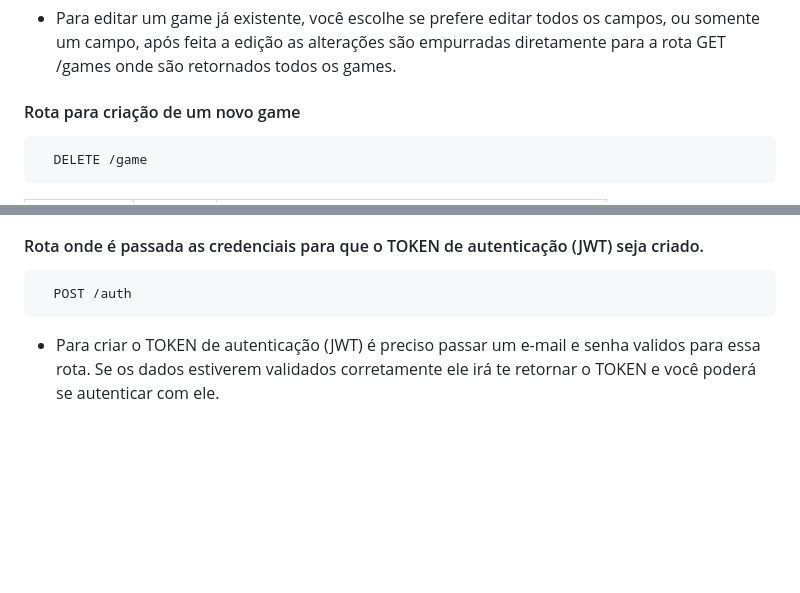
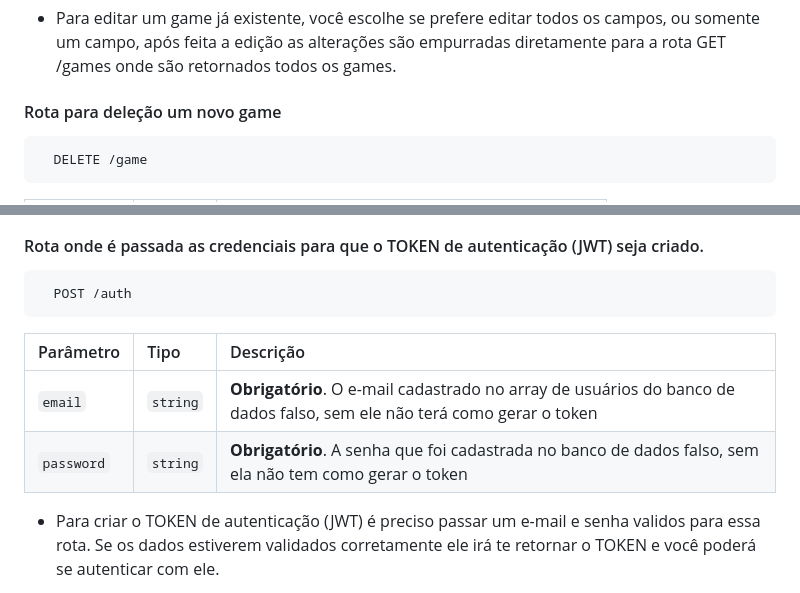
Before and after one commit to devliborio/api-games, a Markdown page: README.md, 2 parts joined by grey strips. Rendered like a GitHub page; blank space fills up the shorter version.

````diff
--- a/README.md
+++ b/README.md
@@ -87,7 +87,7 @@ Está API foi desenvolvida a fins de estudos, onde eu realizei diversos testes e
 
 - Para editar um game já existente, você escolhe se prefere editar todos os campos, ou somente um campo, após feita a edição as alterações são empurradas diretamente para a rota GET /games onde são retornados todos os games.
 
-#### Rota para criação de um novo game
+#### Rota para deleção um novo game
 
 ```http
   DELETE /game
@@ -104,6 +104,10 @@ Está API foi desenvolvida a fins de estudos, onde eu realizei diversos testes e
 ```http
   POST /auth
 ```
+| Parâmetro   | Tipo       | Descrição                           |
+| :---------- | :--------- | :---------------------------------- |
+| `email`      | `string` | **Obrigatório**. O e-mail cadastrado no array de usuários do banco de dados falso, sem ele não terá como gerar o token|
+| `password`      | `string` | **Obrigatório**. A senha que foi cadastrada no banco de dados falso, sem ela não tem como gerar o token|
 
 - Para criar o TOKEN de autenticação (JWT) é preciso passar um e-mail e senha validos para essa rota. Se os dados estiverem validados corretamente ele irá te retornar o TOKEN e você poderá se autenticar com ele.
 
````
